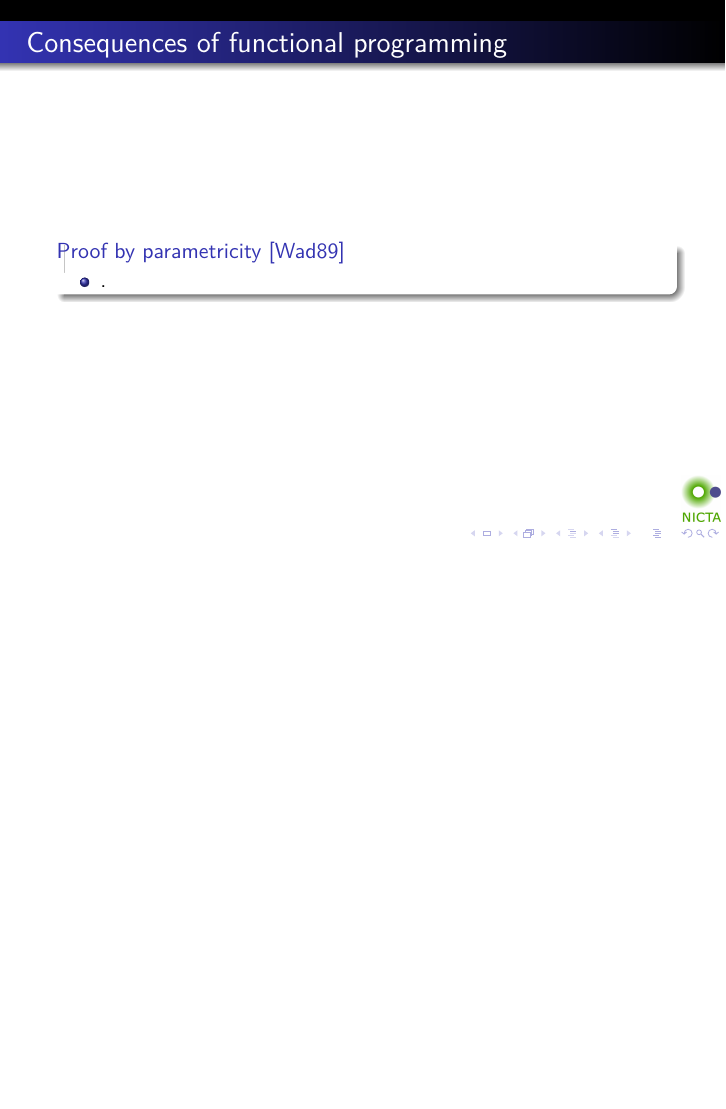
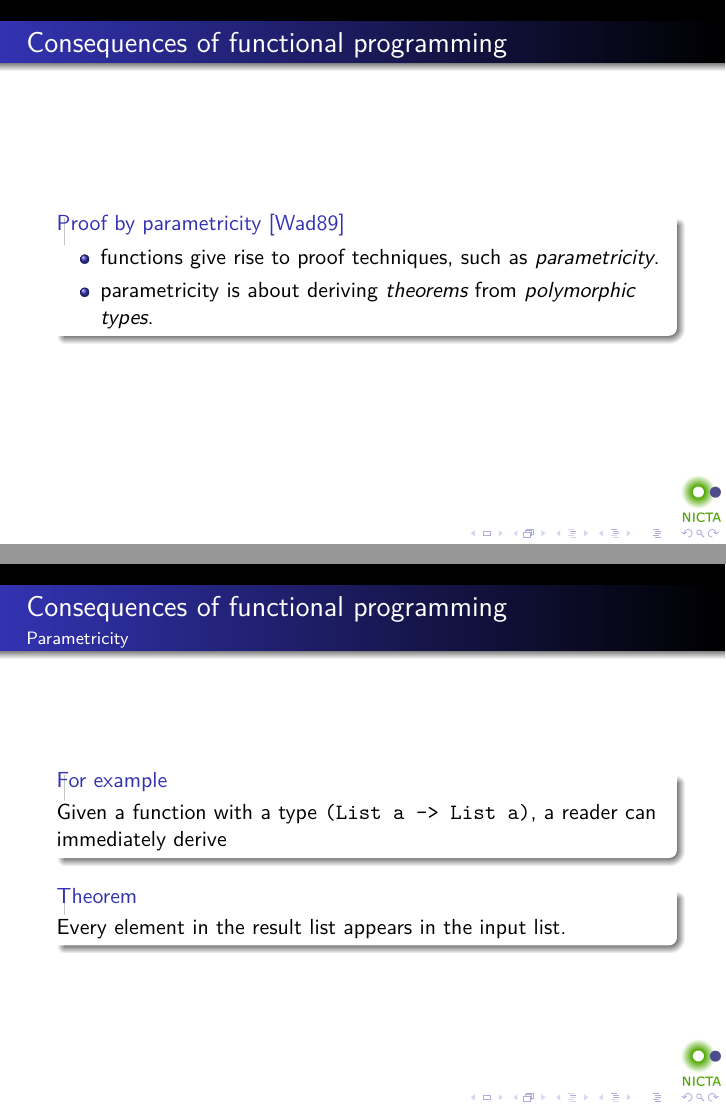
Before and after one commit to tonymorris/fp-for-business, LaTeX slides (fp-for-business.tex, which reads consequences.tex): page 46 of 47 before the commit and pages 47 and 48 of 52 after it, the two joined at a grey line, the shorter picture padded with empty space. Compiled offline with pdfLaTeX.

Commit message:
consequences

```diff
--- a/consequences.tex
+++ b/consequences.tex
@@ -59,7 +59,32 @@ OK, passed 100 tests.
 \frametitle{Consequences of functional programming}
 \begin{block}{Proof by parametricity \cite{wadler1989theorems}}
 \begin{itemize}
-\item<1-> .
+\item<1-> functions give rise to proof techniques, such as \emph{parametricity}.
+\item<2-> parametricity is about deriving \emph{theorems} from \emph{polymorphic types}.
+\end{itemize}
+\end{block}
+\end{frame}
+
+\begin{frame}
+\frametitle{Consequences of functional programming}
+\framesubtitle{Parametricity}
+\begin{block}{For example}
+Given a function with a type \lstinline{(List a -> List a)}, a reader can immediately derive
+\end{block}
+\begin{block}{Theorem}
+Every element in the result list appears in the input list.
+\end{block}
+
+\end{frame}
+
+\begin{frame}
+\frametitle{Consequences of functional programming}
+\framesubtitle{Parametricity}
+\begin{block}{Documentation}
+\begin{itemize}
+\item <1-> functions give rise to parametricity.
+\item <2-> parametricity gives rise to proofy-carrying theorems.
+\item <3-> proof is a reliable and efficient method of program code comprehension.
 \end{itemize}
 \end{block}
 \end{frame}
```
